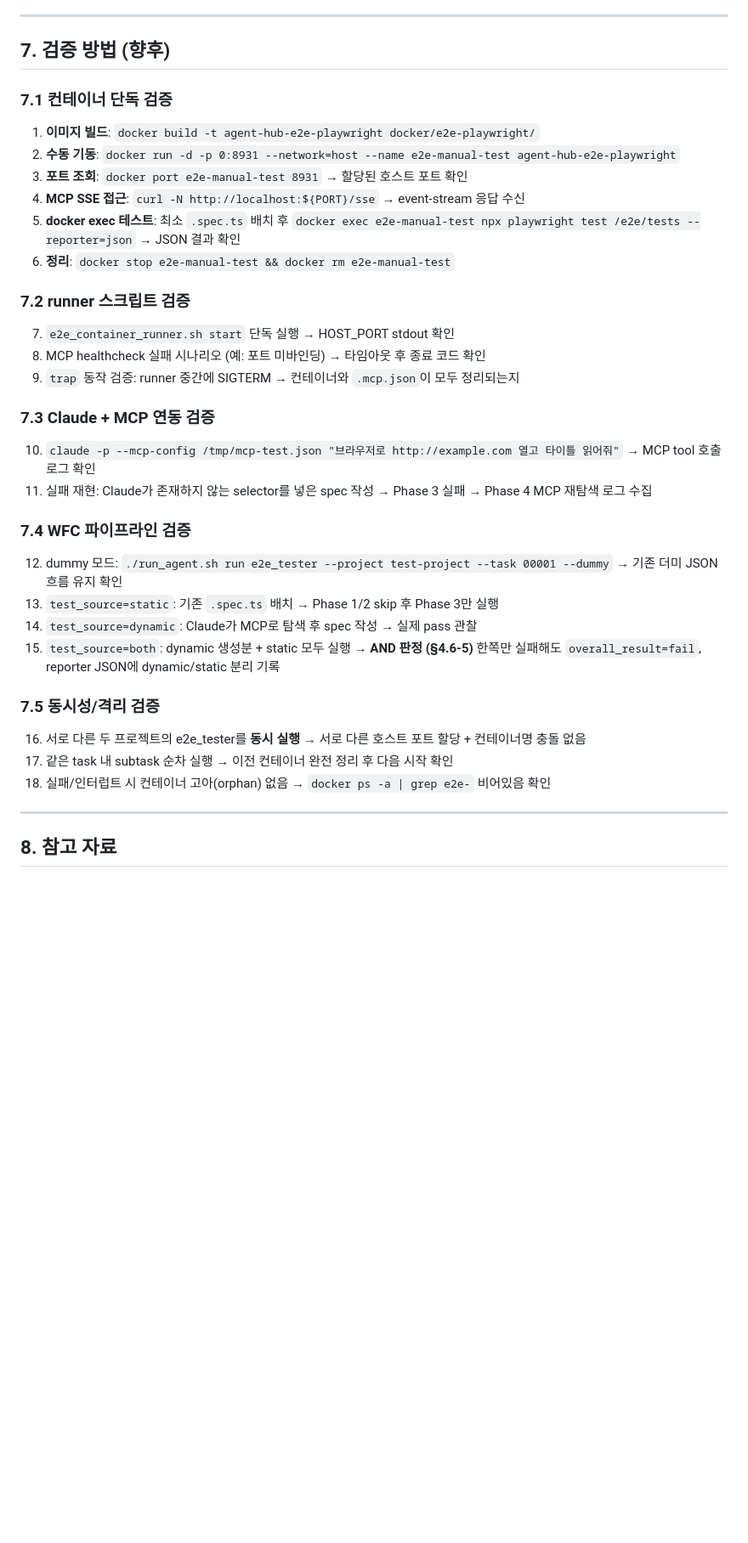
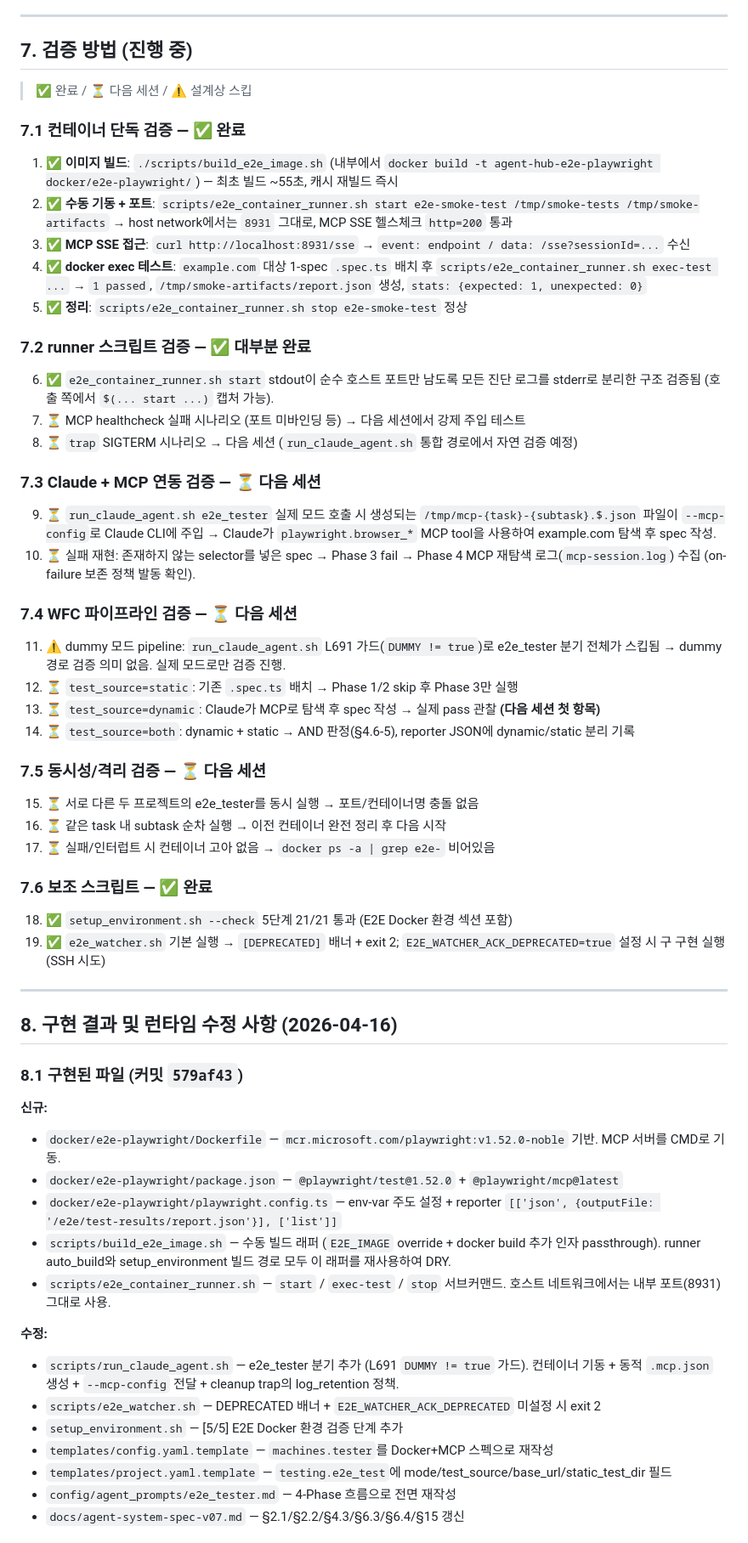
Before and after one commit to seungkeolkim/claude-agent-coding, a Markdown page: docs/e2e-test-design-decision.md, the part around one of its changes. Shown at 85% size. GitHub-like rendering; blank space fills up the shorter version.

```diff
--- a/docs/e2e-test-design-decision.md
+++ b/docs/e2e-test-design-decision.md
@@ -497,41 +497,66 @@ e2e_tester 분기에서 기존 패턴에 추가:
 
 ---
 
-## 7. 검증 방법 (향후)
+## 7. 검증 방법 (진행 중)
 
-### 7.1 컨테이너 단독 검증
+> ✅ 완료 / ⏳ 다음 세션 / ⚠️ 설계상 스킵
 
-1. **이미지 빌드**: `docker build -t agent-hub-e2e-playwright docker/e2e-playwright/`
-2. **수동 기동**: `docker run -d -p 0:8931 --network=host --name e2e-manual-test agent-hub-e2e-playwright`
-3. **포트 조회**: `docker port e2e-manual-test 8931` → 할당된 호스트 포트 확인
-4. **MCP SSE 접근**: `curl -N http://localhost:${PORT}/sse` → event-stream 응답 수신
-5. **docker exec 테스트**: 최소 `.spec.ts` 배치 후 `docker exec e2e-manual-test npx playwright test /e2e/tests --reporter=json` → JSON 결과 확인
-6. **정리**: `docker stop e2e-manual-test && docker rm e2e-manual-test`
+### 7.1 컨테이너 단독 검증 — ✅ 완료
 
-### 7.2 runner 스크립트 검증
+1. ✅ **이미지 빌드**: `./scripts/build_e2e_image.sh` (내부에서 `docker build -t agent-hub-e2e-playwright docker/e2e-playwright/`) — 최초 빌드 ~55초, 캐시 재빌드 즉시
+2. ✅ **수동 기동 + 포트**: `scripts/e2e_container_runner.sh start e2e-smoke-test /tmp/smoke-tests /tmp/smoke-artifacts` → host network에서는 `8931` 그대로, MCP SSE 헬스체크 `http=200` 통과
+3. ✅ **MCP SSE 접근**: `curl http://localhost:8931/sse` → `event: endpoint / data: /sse?sessionId=...` 수신
+4. ✅ **docker exec 테스트**: `example.com` 대상 1-spec `.spec.ts` 배치 후 `scripts/e2e_container_runner.sh exec-test ...` → `1 passed`, `/tmp/smoke-artifacts/report.json` 생성, `stats: {expected: 1, unexpected: 0}`
+5. ✅ **정리**: `scripts/e2e_container_runner.sh stop e2e-smoke-test` 정상
 
-7. `e2e_container_runner.sh start` 단독 실행 → HOST_PORT stdout 확인
-8. MCP healthcheck 실패 시나리오 (예: 포트 미바인딩) → 타임아웃 후 종료 코드 확인
-9. `trap` 동작 검증: runner 중간에 SIGTERM → 컨테이너와 `.mcp.json`이 모두 정리되는지
+### 7.2 runner 스크립트 검증 — ✅ 대부분 완료
 
-### 7.3 Claude + MCP 연동 검증
+6. ✅ `e2e_container_runner.sh start` stdout이 순수 호스트 포트만 남도록 모든 진단 로그를 stderr로 분리한 구조 검증됨 (호출 쪽에서 `$(... start ...)` 캡처 가능).
+7. ⏳ MCP healthcheck 실패 시나리오 (포트 미바인딩 등) → 다음 세션에서 강제 주입 테스트
+8. ⏳ `trap` SIGTERM 시나리오 → 다음 세션 (`run_claude_agent.sh` 통합 경로에서 자연 검증 예정)
 
-10. `claude -p --mcp-config /tmp/mcp-test.json "브라우저로 http://example.com 열고 타이틀 읽어줘"` → MCP tool 호출 로그 확인
-11. 실패 재현: Claude가 존재하지 않는 selector를 넣은 spec 작성 → Phase 3 실패 → Phase 4 MCP 재탐색 로그 수집
+### 7.3 Claude + MCP 연동 검증 — ⏳ 다음 세션
 
-### 7.4 WFC 파이프라인 검증
+9. ⏳ `run_claude_agent.sh e2e_tester` 실제 모드 호출 시 생성되는 `/tmp/mcp-{task}-{subtask}.$.json` 파일이 `--mcp-config`로 Claude CLI에 주입 → Claude가 `playwright.browser_*` MCP tool을 사용하여 example.com 탐색 후 spec 작성.
+10. ⏳ 실패 재현: 존재하지 않는 selector를 넣은 spec → Phase 3 fail → Phase 4 MCP 재탐색 로그(`mcp-session.log`) 수집 (on-failure 보존 정책 발동 확인).
 
-12. dummy 모드: `./run_agent.sh run e2e_tester --project test-project --task 00001 --dummy` → 기존 더미 JSON 흐름 유지 확인
-13. `test_source=static`: 기존 `.spec.ts` 배치 → Phase 1/2 skip 후 Phase 3만 실행
-14. `test_source=dynamic`: Claude가 MCP로 탐색 후 spec 작성 → 실제 pass 관찰
-15. `test_source=both`: dynamic 생성분 + static 모두 실행 → **AND 판정 (§4.6-5)** 한쪽만 실패해도 `overall_result=fail`, reporter JSON에 dynamic/static 분리 기록
+### 7.4 WFC 파이프라인 검증 — ⏳ 다음 세션
 
-### 7.5 동시성/격리 검증
+11. ⚠️ dummy 모드 pipeline: `run_claude_agent.sh` L691 가드(`DUMMY != true`)로 e2e_tester 분기 전체가 스킵됨 → dummy 경로 검증 의미 없음. 실제 모드로만 검증 진행.
+12. ⏳ `test_source=static`: 기존 `.spec.ts` 배치 → Phase 1/2 skip 후 Phase 3만 실행
+13. ⏳ `test_source=dynamic`: Claude가 MCP로 탐색 후 spec 작성 → 실제 pass 관찰 **(다음 세션 첫 항목)**
+14. ⏳ `test_source=both`: dynamic + static → AND 판정(§4.6-5), reporter JSON에 dynamic/static 분리 기록
 
-16. 서로 다른 두 프로젝트의 e2e_tester를 **동시 실행** → 서로 다른 호스트 포트 할당 + 컨테이너명 충돌 없음
-17. 같은 task 내 subtask 순차 실행 → 이전 컨테이너 완전 정리 후 다음 시작 확인
-18. 실패/인터럽트 시 컨테이너 고아(orphan) 없음 → `docker ps -a | grep e2e-` 비어있음 확인
+### 7.5 동시성/격리 검증 — ⏳ 다음 세션
+
+15. ⏳ 서로 다른 두 프로젝트의 e2e_tester를 동시 실행 → 포트/컨테이너명 충돌 없음
+16. ⏳ 같은 task 내 subtask 순차 실행 → 이전 컨테이너 완전 정리 후 다음 시작
+17. ⏳ 실패/인터럽트 시 컨테이너 고아 없음 → `docker ps -a | grep e2e-` 비어있음
+
+### 7.6 보조 스크립트 — ✅ 완료
+
+18. ✅ `setup_environment.sh --check` 5단계 21/21 통과 (E2E Docker 환경 섹션 포함)
+19. ✅ `e2e_watcher.sh` 기본 실행 → `[DEPRECATED]` 배너 + exit 2; `E2E_WATCHER_ACK_DEPRECATED=true` 설정 시 구 구현 실행 (SSH 시도)
 
 ---
 
-## 8. 참고 자료
+## 8. 구현 결과 및 런타임 수정 사항 (2026-04-16)
+
+### 8.1 구현된 파일 (커밋 `579af43`)
+
+**신규:**
+- `docker/e2e-playwright/Dockerfile` — `mcr.microsoft.com/playwright:v1.52.0-noble` 기반. MCP 서버를 CMD로 기동.
+- `docker/e2e-playwright/package.json` — `@playwright/test@1.52.0` + `@playwright/mcp@latest`
+- `docker/e2e-playwright/playwright.config.ts` — env-var 주도 설정 + reporter `[['json', {outputFile: '/e2e/test-results/report.json'}], ['list']]`
+- `scripts/build_e2e_image.sh` — 수동 빌드 래퍼 (`E2E_IMAGE` override + docker build 추가 인자 passthrough). runner auto_build와 setup_environment 빌드 경로 모두 이 래퍼를 재사용하여 DRY.
+- `scripts/e2e_container_runner.sh` — `start` / `exec-test` / `stop` 서브커맨드. 호스트 네트워크에서는 내부 포트(8931) 그대로 사용.
+
+**수정:**
+- `scripts/run_claude_agent.sh` — e2e_tester 분기 추가 (L691 `DUMMY != true` 가드). 컨테이너 기동 + 동적 `.mcp.json` 생성 + `--mcp-config` 전달 + cleanup trap의 log_retention 정책.
+- `scripts/e2e_watcher.sh` — DEPRECATED 배너 + `E2E_WATCHER_ACK_DEPRECATED` 미설정 시 exit 2
+- `setup_environment.sh` — [5/5] E2E Docker 환경 검증 단계 추가
+- `templates/config.yaml.template` — `machines.tester`를 Docker+MCP 스펙으로 재작성
+- `templates/project.yaml.template` — `testing.e2e_test`에 mode/test_source/base_url/static_test_dir 필드
+- `config/agent_prompts/e2e_tester.md` — 4-Phase 흐름으로 전면 재작성
+- `docs/agent-system-spec-v07.md` — §2.1/§2.2/§4.3/§6.3/§6.4/§15 갱신
+
```
Also changed, not shown: other parts of docs/e2e-test-design-decision.md (+55 -5 lines), docs_for_claude/021-handoff-playwright-mcp-docker-e2e.md (added, +251 -0 lines).
